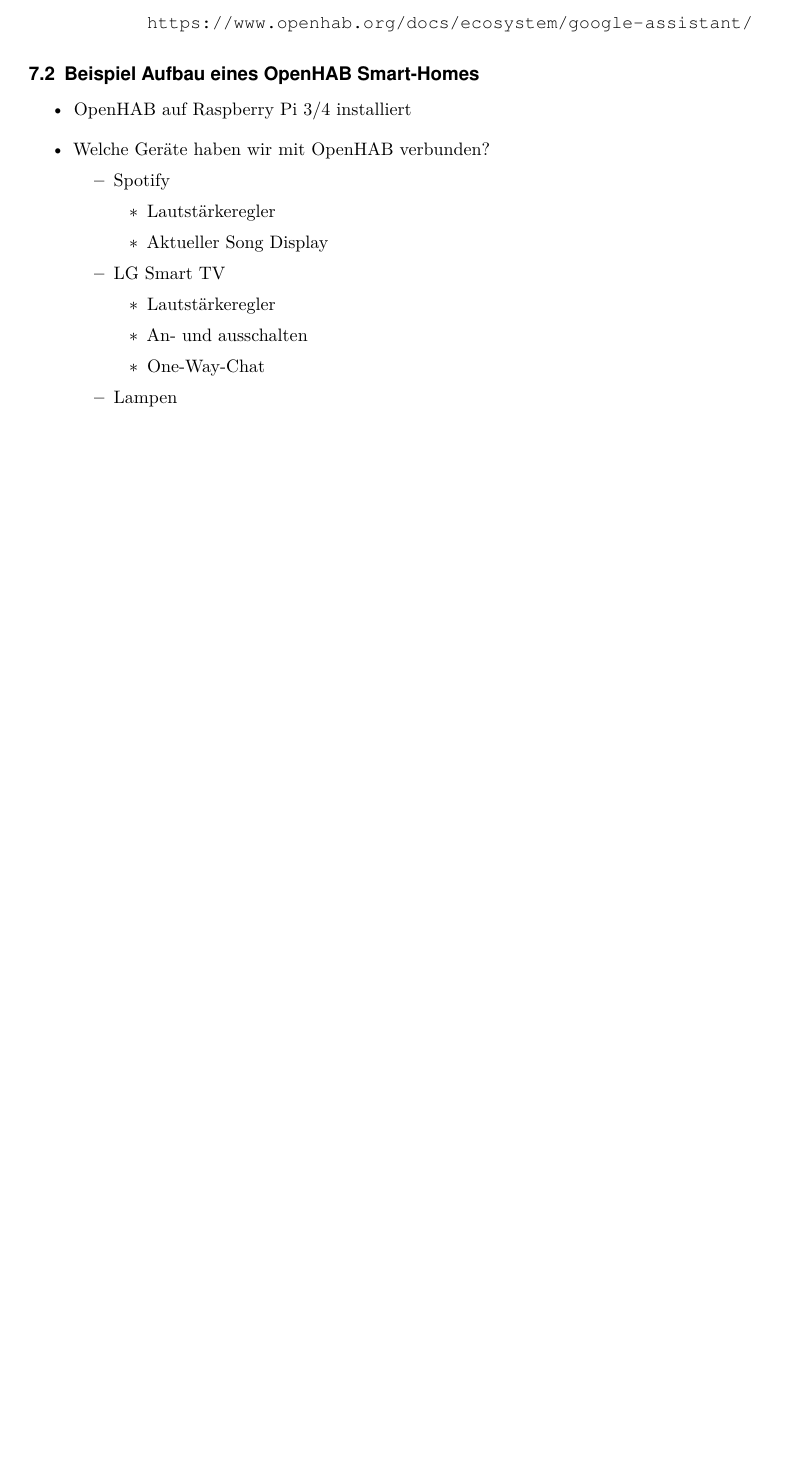
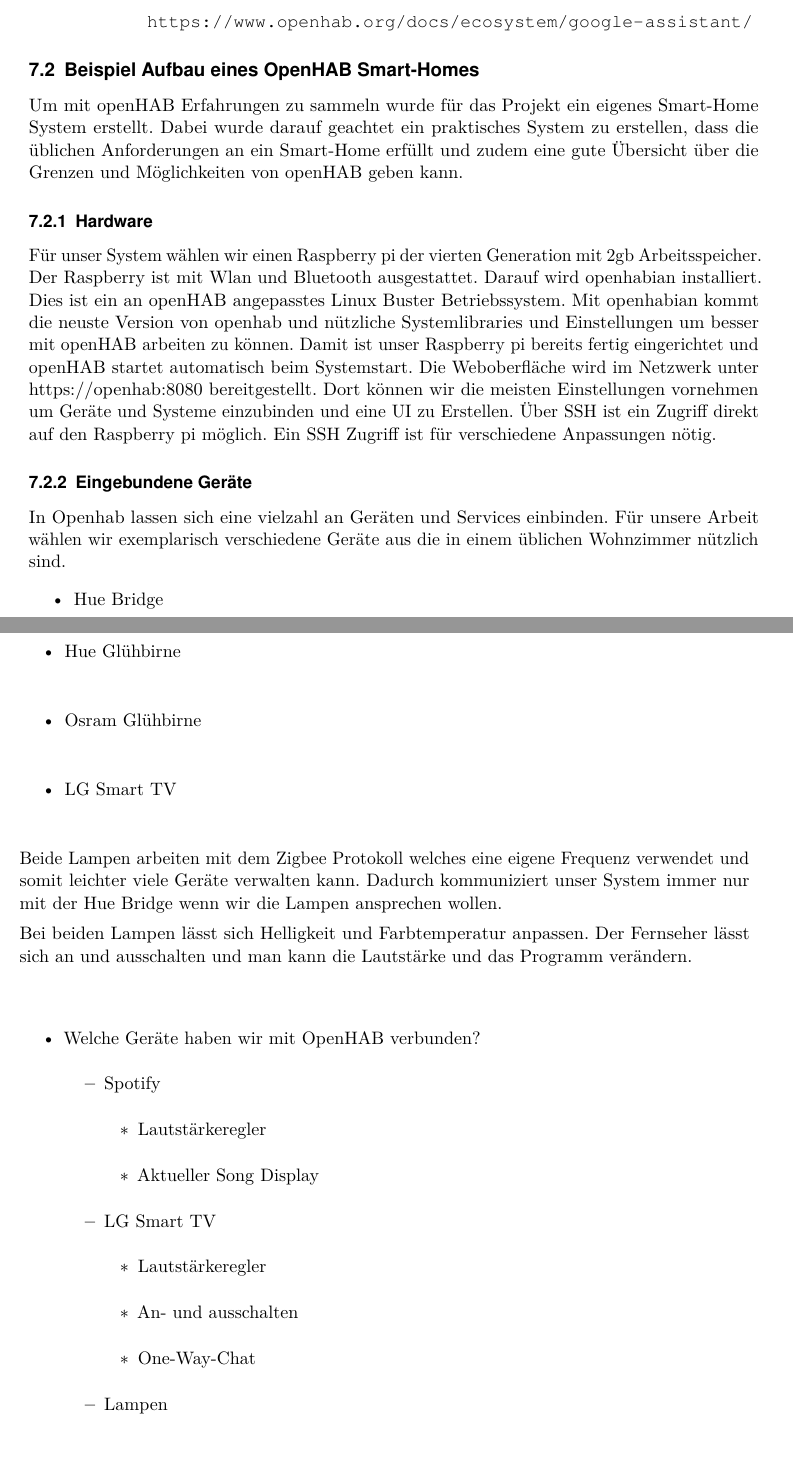
Before and after one commit to LukasKiederle/seminar-sa-ws19-20, a LaTeX thesis (vorlage-seminararbeiten-tex/thesis.tex, which reads vorlage-seminararbeiten-tex/chapters.tex): part of page 17 of 22 before the commit and two parts of pages 17 and 18 of 23 after it, the two joined at a grey line, cut so that both start at the same text, the shorter picture padded with empty space. Compiled offline with pdfLaTeX; a missing bibliography style is replaced by a similar one.

Commit message:
start Beispiel Aufbau

```diff
--- a/vorlage-seminararbeiten-tex/chapters.tex
+++ b/vorlage-seminararbeiten-tex/chapters.tex
@@ -358,8 +358,26 @@
 \end{itemize}
 
 \subsection{Beispiel Aufbau eines OpenHAB Smart-Homes}
+	Um mit openHAB Erfahrungen zu sammeln wurde für das Projekt ein eigenes Smart-Home System erstellt. Dabei wurde darauf geachtet ein praktisches System zu erstellen, dass die üblichen Anforderungen an ein Smart-Home erfüllt und zudem eine gute Übersicht über die Grenzen und Möglichkeiten von openHAB geben kann.
+
+	\subsubsection{Hardware}
+		Für unser System wählen wir einen Raspberry pi der vierten Generation mit 2gb Arbeitsspeicher. Der Raspberry ist mit Wlan und Bluetooth ausgestattet. Darauf wird openhabian installiert. Dies ist ein an openHAB angepasstes Linux Buster Betriebssystem. Mit openhabian kommt die neuste Version von openhab und nützliche Systemlibraries und Einstellungen um besser mit openHAB arbeiten zu können. Damit ist unser Raspberry pi bereits fertig eingerichtet und openHAB startet automatisch beim Systemstart. Die Weboberfläche wird im Netzwerk unter https://openhab:8080 bereitgestellt. Dort können wir die meisten Einstellungen vornehmen um Geräte und Systeme einzubinden und eine UI zu Erstellen. Über SSH ist ein Zugriff direkt auf den Raspberry pi möglich. Ein SSH Zugriff ist für verschiedene Anpassungen nötig.
+
+	\subsubsection{Eingebundene Geräte}
+		In Openhab lassen sich eine vielzahl an Geräten und Services einbinden. Für unsere Arbeit wählen wir exemplarisch verschiedene Geräte aus die in einem üblichen Wohnzimmer nützlich sind.
+		\begin{itemize}
+			\item Hue Bridge
+			\item  Hue Glühbirne
+			\item Osram Glühbirne
+			\item LG Smart TV
+		\end{itemize}
+
+		Beide Lampen arbeiten mit dem Zigbee Protokoll welches eine eigene Frequenz verwendet und somit leichter viele Geräte verwalten kann. Dadurch kommuniziert unser System immer nur mit der Hue Bridge wenn wir die Lampen ansprechen wollen.
+
+		Bei beiden Lampen lässt sich Helligkeit und Farbtemperatur anpassen. Der Fernseher lässt sich an und ausschalten und man kann die Lautstärke und das Programm verändern.
+
+
 \begin{itemize}
-	\item OpenHAB auf Raspberry Pi 3/4 installiert
 	\item Welche Geräte haben wir mit OpenHAB verbunden?
 	\begin{itemize}
 		\item Spotify
```
Also changed, not shown: vorlage-seminararbeiten-tex/thesis.pdf.
